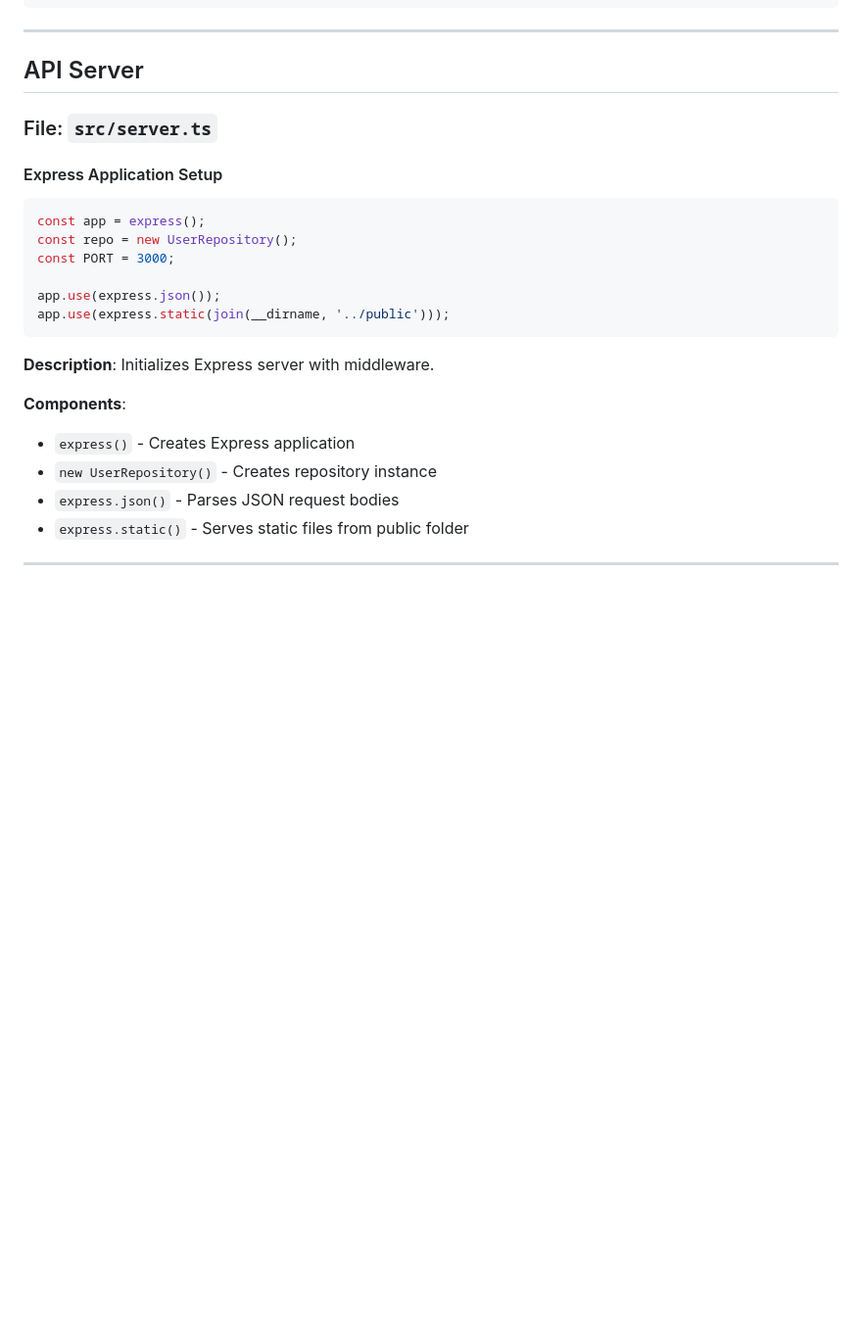
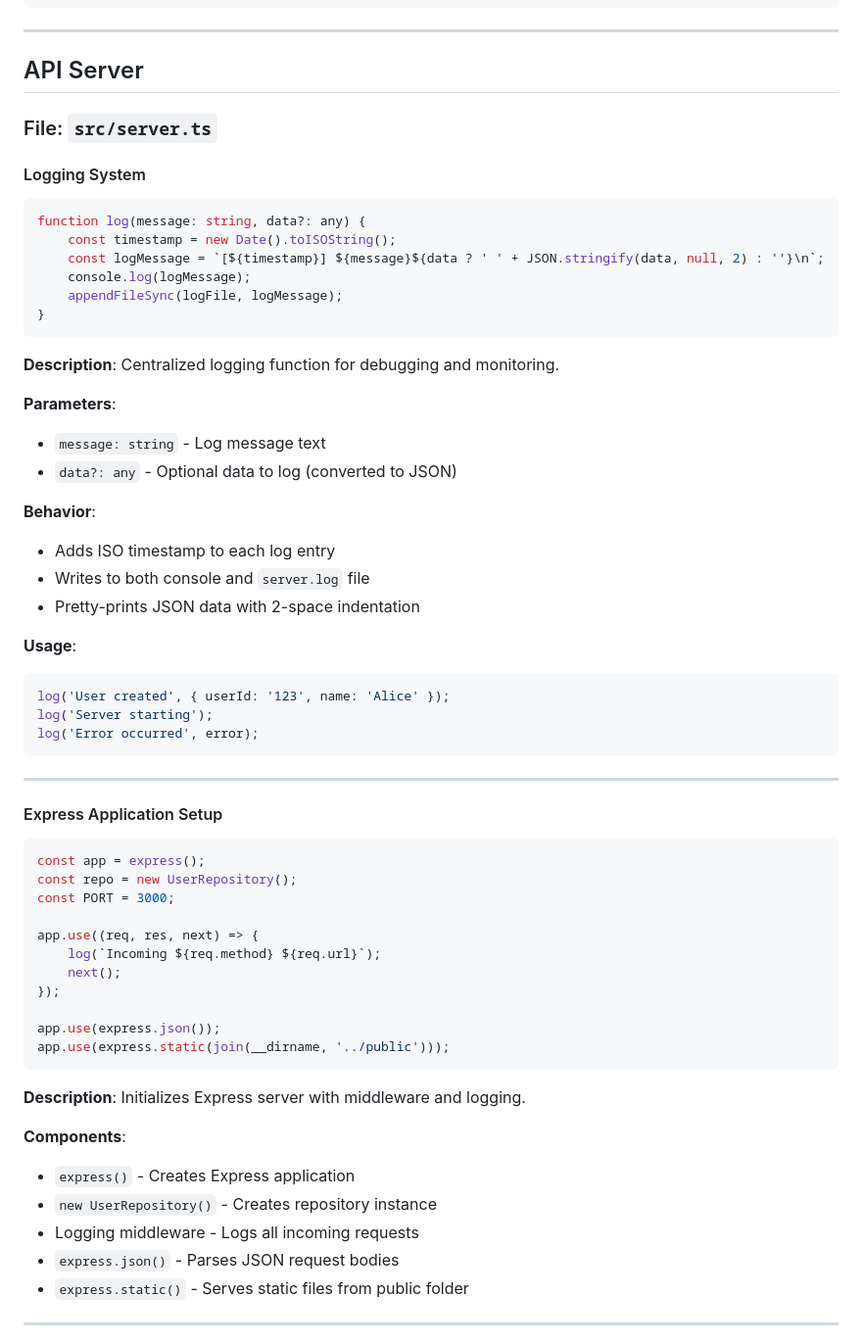
Before and after one commit to nicksakwa/Typescript-CRUD-app, a Markdown page: docs/technical-reference-manual.md, the part around the change. Shown at 98% size. GitHub-like rendering; blank space fills up the shorter version.

````diff
--- a/docs/technical-reference-manual.md
+++ b/docs/technical-reference-manual.md
@@ -561,6 +561,37 @@ if (deleted) {
 
 ### File: `src/server.ts`
 
+#### Logging System
+
+```typescript
+function log(message: string, data?: any) {
+    const timestamp = new Date().toISOString();
+    const logMessage = `[${timestamp}] ${message}${data ? ' ' + JSON.stringify(data, null, 2) : ''}\n`;
+    console.log(logMessage);
+    appendFileSync(logFile, logMessage);
+}
+```
+
+**Description**: Centralized logging function for debugging and monitoring.
+
+**Parameters**:
+- `message: string` - Log message text
+- `data?: any` - Optional data to log (converted to JSON)
+
+**Behavior**:
+- Adds ISO timestamp to each log entry
+- Writes to both console and `server.log` file
+- Pretty-prints JSON data with 2-space indentation
+
+**Usage**:
+```typescript
+log('User created', { userId: '123', name: 'Alice' });
+log('Server starting');
+log('Error occurred', error);
+```
+
+---
+
 #### Express Application Setup
 
 ```typescript
@@ -568,15 +599,21 @@ const app = express();
 const repo = new UserRepository();
 const PORT = 3000;
 
+app.use((req, res, next) => {
+    log(`Incoming ${req.method} ${req.url}`);
+    next();
+});
+
 app.use(express.json());
 app.use(express.static(join(__dirname, '../public')));
 ```
 
-**Description**: Initializes Express server with middleware.
+**Description**: Initializes Express server with middleware and logging.
 
 **Components**:
 - `express()` - Creates Express application
 - `new UserRepository()` - Creates repository instance
+- Logging middleware - Logs all incoming requests
 - `express.json()` - Parses JSON request bodies
 - `express.static()` - Serves static files from public folder
 
````
Also changed, not shown: README.md (+14 -45 lines), docs/system-architecture-and-design.md (+8 -0 lines).
